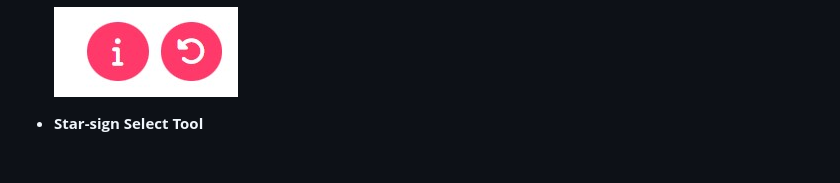
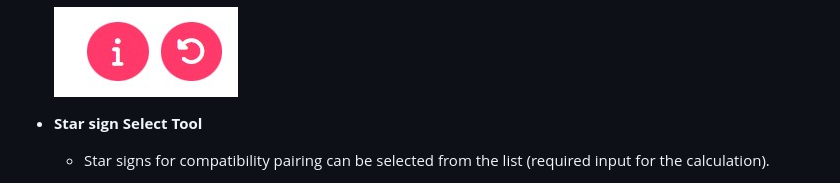
Before and after one commit to yamesjamess/feb-24-hackathon-love-riot, a Markdown page: README.md, the part around the change printed below. Drawn GitHub-style; blank space fills up the shorter version.

Commit message:
Add description for star sign select tool

```diff
--- a/README.md
+++ b/README.md
@@ -113,7 +113,7 @@ Y / N indicates a Yes / No as to whether each opportunity was acheived and imple
     ![screenshot of reset and info buttons](/documentation/readme/features/feature-info-reset-buttons.jpg)
 
 
-- **Star-sign Select Tool**
+- **Star sign Select Tool**
 
-    -
+    - Star signs for compatibility pairing can be selected from the list (required input for the calculation).
 
```
Also changed, not shown: other parts of README.md (+1 -1 lines).
